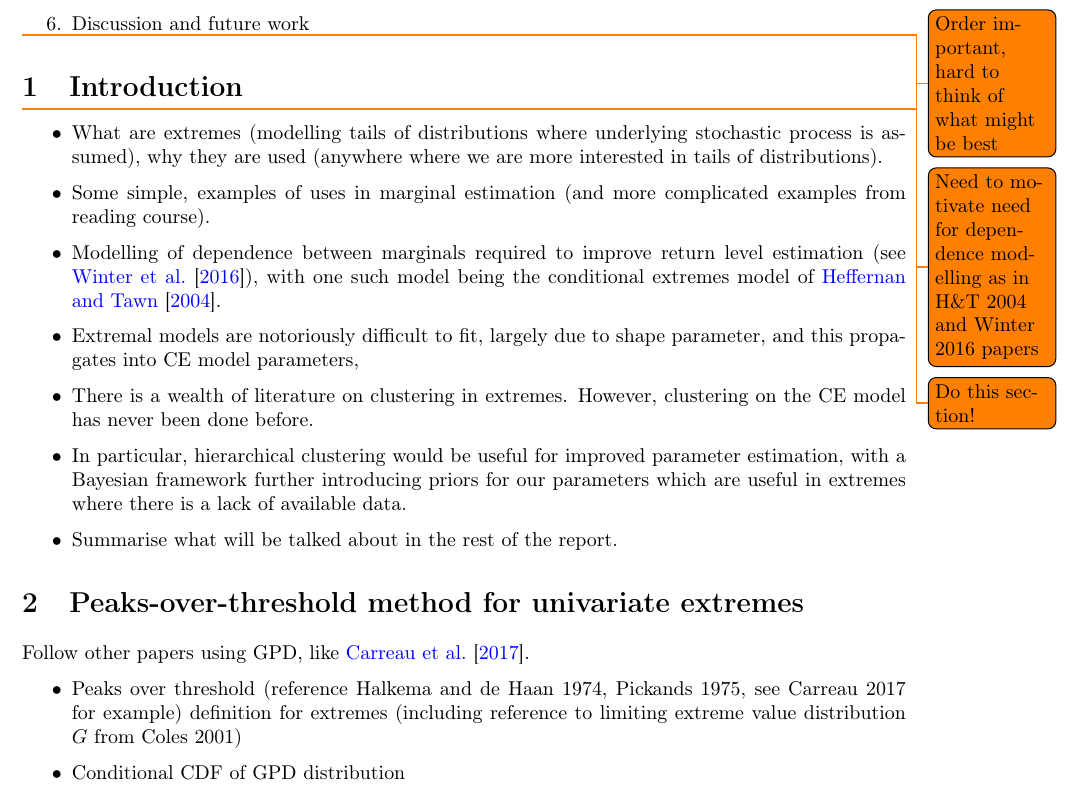
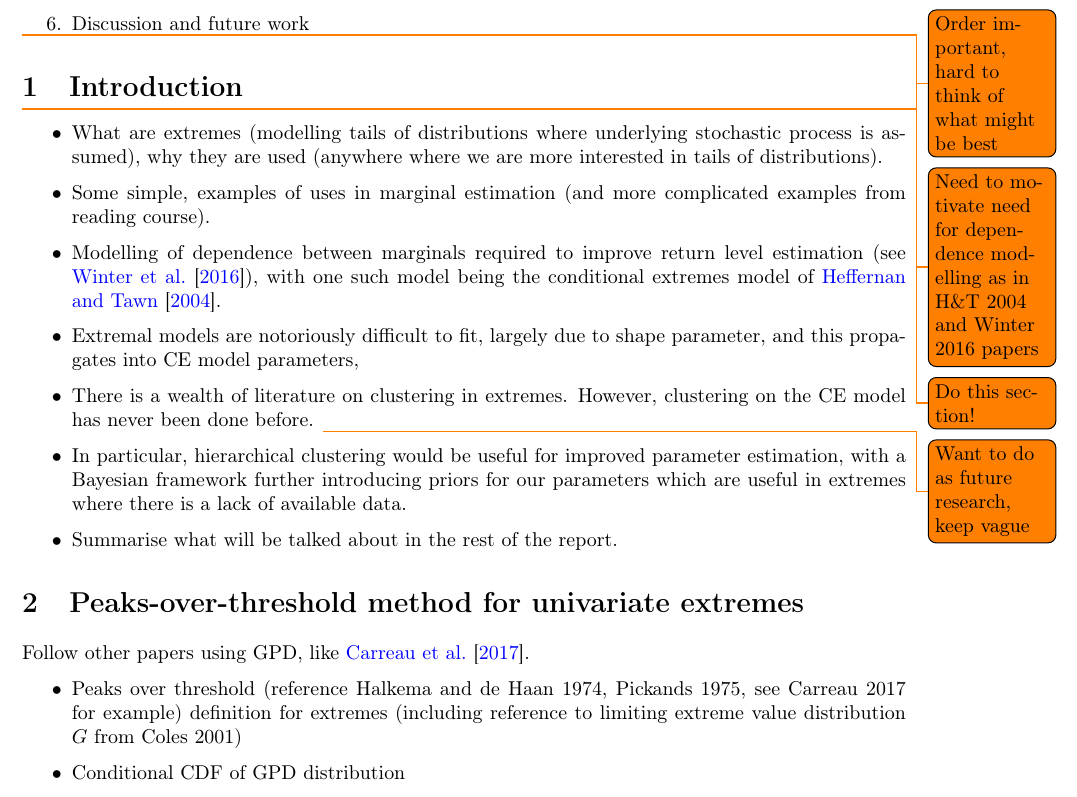
Before and after one commit to potoole7/ce_clust, a LaTeX paper (latex/01_plan.tex): part of page 4 of 10, cut so that both start at the same text. Compiled offline with pdfLaTeX.

Commit message:
Overleaf changes

```diff
--- a/latex/01_plan.tex
+++ b/latex/01_plan.tex
@@ -129,6 +129,7 @@ Prospective ordering of sections:
   \item Modelling of dependence between marginals required to improve return level estimation (see \cite{Winter2016}), with one such model being the conditional extremes model of \cite{Heffernan2004}.
   \item Extremal models are notoriously difficult to fit, largely due to shape parameter, and this propagates into CE model parameters,
   \item There is a wealth of literature on clustering in extremes. However, clustering on the CE model has never been done before.
+  \todo{Want to do as future research, keep vague}
   \item In particular, hierarchical clustering would be useful for improved parameter estimation, with a Bayesian framework further introducing priors for our parameters which are useful in extremes where there is a lack of available data.
   \item Summarise what will be talked about in the rest of the report.
 \end{itemize}
```
